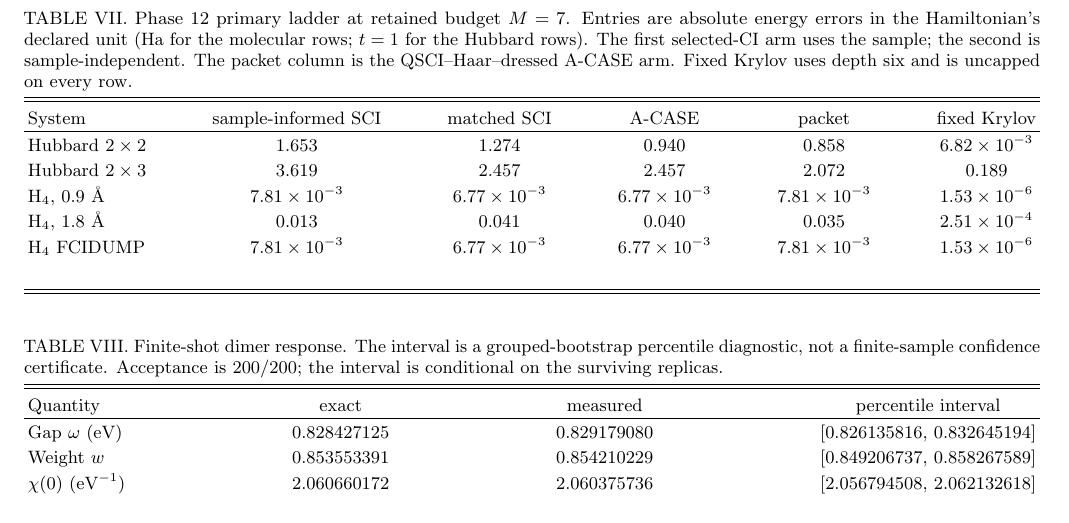
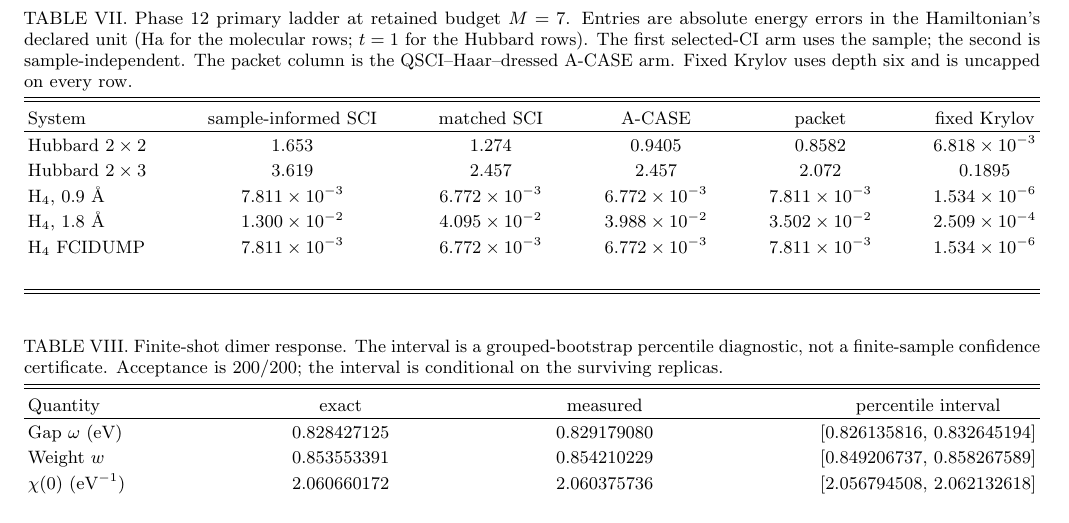
Before and after one commit to gutama/clifford_qc, a LaTeX paper (paper_acase/manuscript.tex, which reads paper_acase/tables/phase12_primary.tex): part of page 11 of 14, cut so that both start at the same text. Compiled offline with pdfLaTeX.

Commit message:
fix(paper): regenerate bound Phase 12 table

```diff
--- a/paper_acase/tables/phase12_primary.tex
+++ b/paper_acase/tables/phase12_primary.tex
@@ -1,5 +1,7 @@
-Hubbard $2\times2$ & $1.653$ & $1.274$ & $0.940$ & $0.858$ & $6.82\times10^{-3}$ \\
-Hubbard $2\times3$ & $3.619$ & $2.457$ & $2.457$ & $2.072$ & $0.189$ \\
-H$_4$, 0.9 \AA & $7.81\times10^{-3}$ & $6.77\times10^{-3}$ & $6.77\times10^{-3}$ & $7.81\times10^{-3}$ & $1.53\times10^{-6}$ \\
-H$_4$, 1.8 \AA & $0.013$ & $0.041$ & $0.040$ & $0.035$ & $2.51\times10^{-4}$ \\
-H$_4$ FCIDUMP & $7.81\times10^{-3}$ & $6.77\times10^{-3}$ & $6.77\times10^{-3}$ & $7.81\times10^{-3}$ & $1.53\times10^{-6}$ \\
+% source-git-blob-sha: 06a20c8eb747b0747fce14e650bd623ec14fc58e
+% generator-git-blob-sha: 6ae0d03783fa92efd857edfef33a44f25ec0fd60
+Hubbard $2\times2$ & $1.653$ & $1.274$ & $0.9405$ & $0.8582$ & $6.818\times10^{-3}$ \\
+Hubbard $2\times3$ & $3.619$ & $2.457$ & $2.457$ & $2.072$ & $0.1895$ \\
+H$_4$, 0.9 \AA & $7.811\times10^{-3}$ & $6.772\times10^{-3}$ & $6.772\times10^{-3}$ & $7.811\times10^{-3}$ & $1.534\times10^{-6}$ \\
+H$_4$, 1.8 \AA & $1.300\times10^{-2}$ & $4.095\times10^{-2}$ & $3.988\times10^{-2}$ & $3.502\times10^{-2}$ & $2.509\times10^{-4}$ \\
+H$_4$ FCIDUMP & $7.811\times10^{-3}$ & $6.772\times10^{-3}$ & $6.772\times10^{-3}$ & $7.811\times10^{-3}$ & $1.534\times10^{-6}$ \\
```
